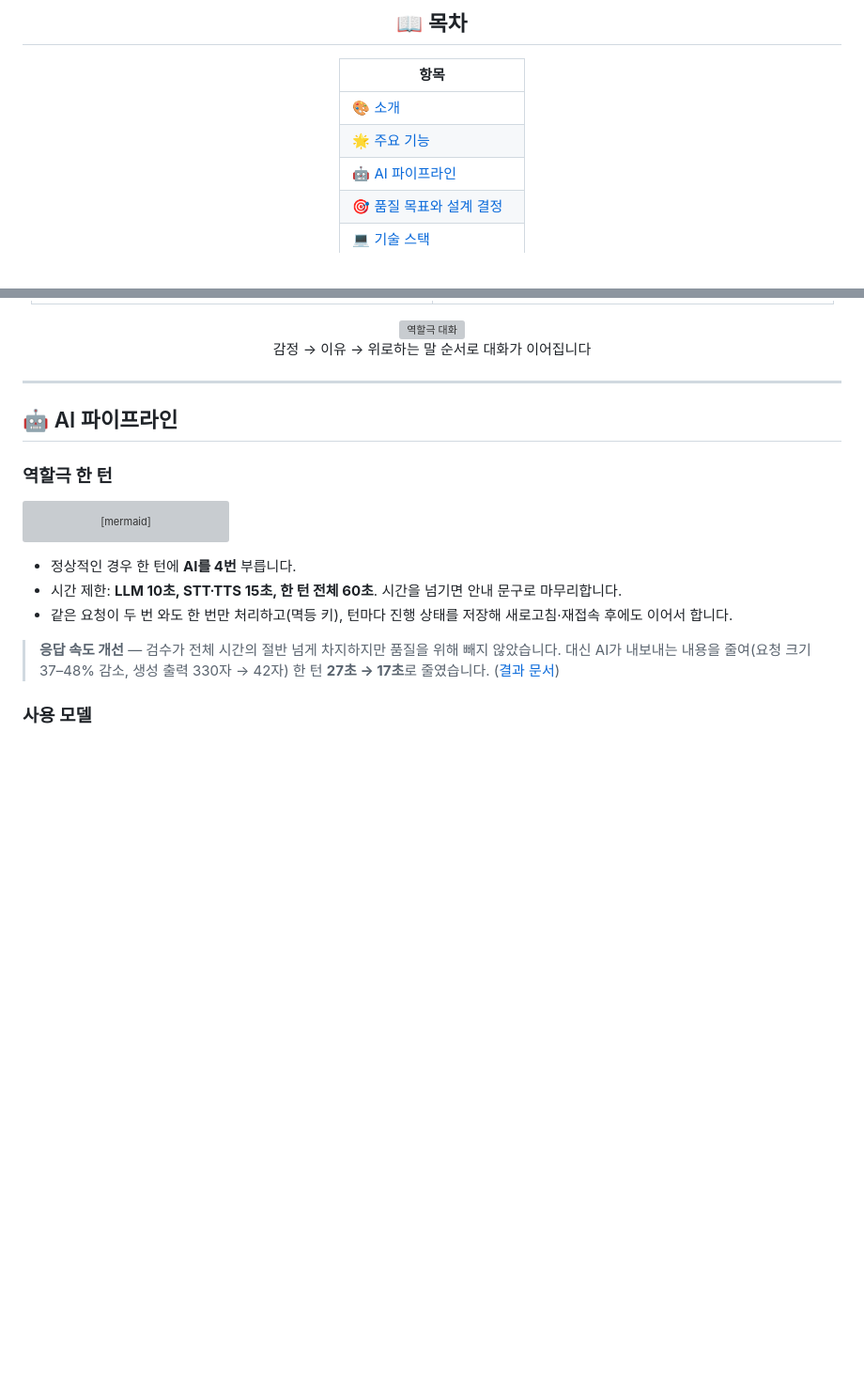
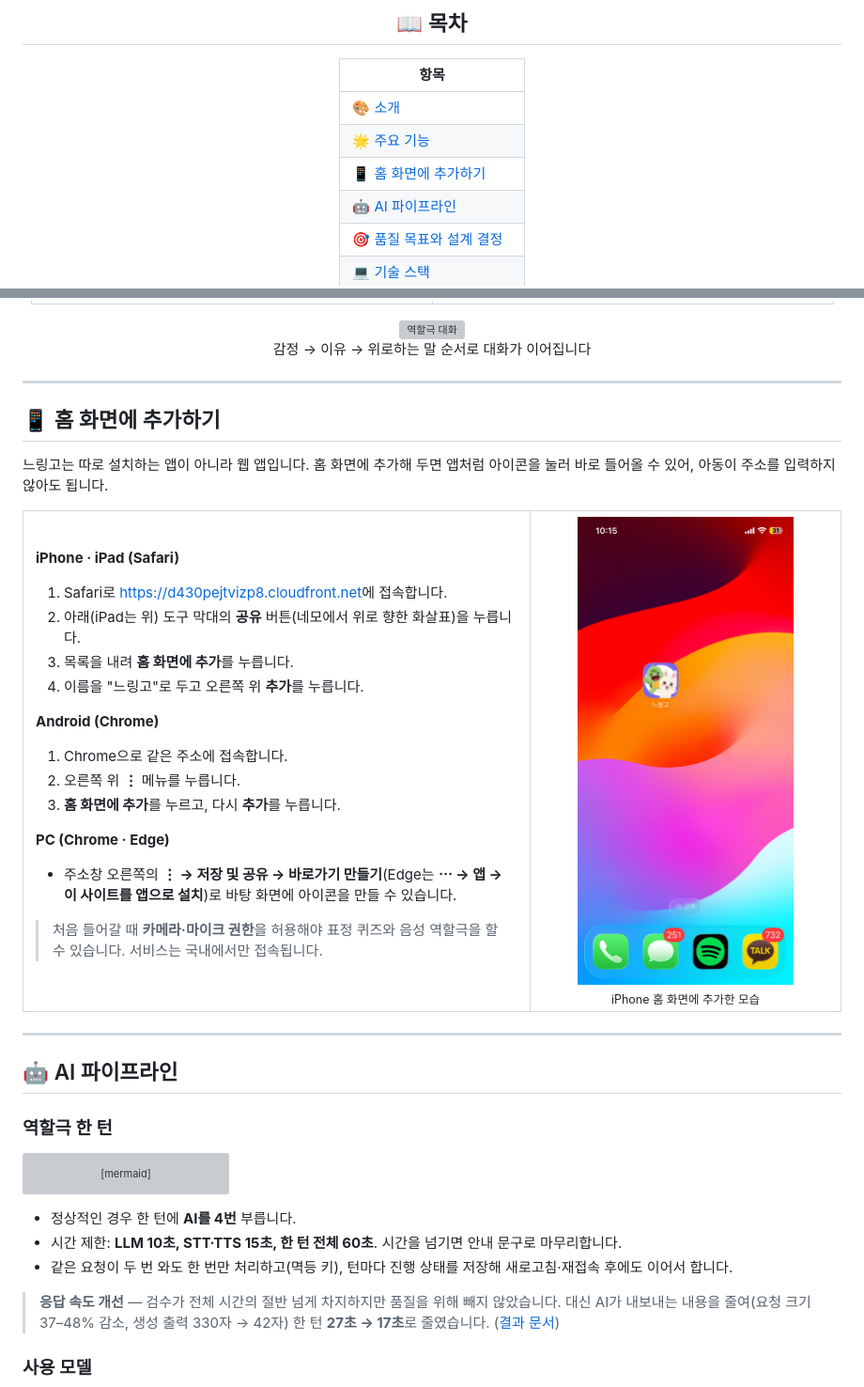
Before and after one commit to kakaotechcampus-4/ktc4-chonnam-4, a Markdown page: README.md, 2 parts joined by grey strips. Shown at 94% size. Rendered like a GitHub page; pictures changed too: docs/images/readme/home-screen-icon.png (added); blank space fills up the shorter version; grey boxes are pictures that could not be loaded.

Commit message:
docs: README 에 홈 화면에 추가하는 방법 추가
Co-Authored-By: Claude Opus 5.5 <noreply@anthropic.com>
Claude-Session: https://claude.ai/code/session_01FsXYPRpMfnqJzJGETVF8TK

```diff
--- a/README.md
+++ b/README.md
@@ -41,6 +41,7 @@
 |------|
 | [🎨 소개](#-소개) |
 | [🌟 주요 기능](#-주요-기능) |
+| [📱 홈 화면에 추가하기](#-홈-화면에-추가하기) |
 | [🤖 AI 파이프라인](#-ai-파이프라인) |
 | [🎯 품질 목표와 설계 결정](#-품질-목표와-설계-결정) |
 | [💻 기술 스택](#-기술-스택) |
@@ -195,6 +196,43 @@
 <img src="docs/images/readme/child-roleplay-chat.png" width="600" alt="역할극 대화">
 <br>감정 → 이유 → 위로하는 말 순서로 대화가 이어집니다
 </div>
+
+---
+
+## 📱 홈 화면에 추가하기
+
+느링고는 따로 설치하는 앱이 아니라 웹 앱입니다. 홈 화면에 추가해 두면 앱처럼 아이콘을 눌러 바로 들어올 수 있어, 아동이 주소를 입력하지 않아도 됩니다.
+
+<table>
+<tr>
+<td width="62%" valign="top">
+
+**iPhone · iPad (Safari)**
+
+1. Safari로 [https://d430pejtvizp8.cloudfront.net](https://d430pejtvizp8.cloudfront.net/)에 접속합니다.
+2. 아래(iPad는 위) 도구 막대의 **공유** 버튼(네모에서 위로 향한 화살표)을 누릅니다.
+3. 목록을 내려 **홈 화면에 추가**를 누릅니다.
+4. 이름을 "느링고"로 두고 오른쪽 위 **추가**를 누릅니다.
+
+**Android (Chrome)**
+
+1. Chrome으로 같은 주소에 접속합니다.
+2. 오른쪽 위 **⋮** 메뉴를 누릅니다.
+3. **홈 화면에 추가**를 누르고, 다시 **추가**를 누릅니다.
+
+**PC (Chrome · Edge)**
+
+- 주소창 오른쪽의 **⋮ → 저장 및 공유 → 바로가기 만들기**(Edge는 **⋯ → 앱 → 이 사이트를 앱으로 설치**)로 바탕 화면에 아이콘을 만들 수 있습니다.
+
+> 처음 들어갈 때 **카메라·마이크 권한**을 허용해야 표정 퀴즈와 음성 역할극을 할 수 있습니다. 서비스는 국내에서만 접속됩니다.
+
+</td>
+<td width="38%" align="center" valign="top">
+<img src="docs/images/readme/home-screen-icon.png" width="230" alt="iPhone 홈 화면에 추가한 느링고 아이콘">
+<br><sub>iPhone 홈 화면에 추가한 모습</sub>
+</td>
+</tr>
+</table>
 
 ---
 
```
